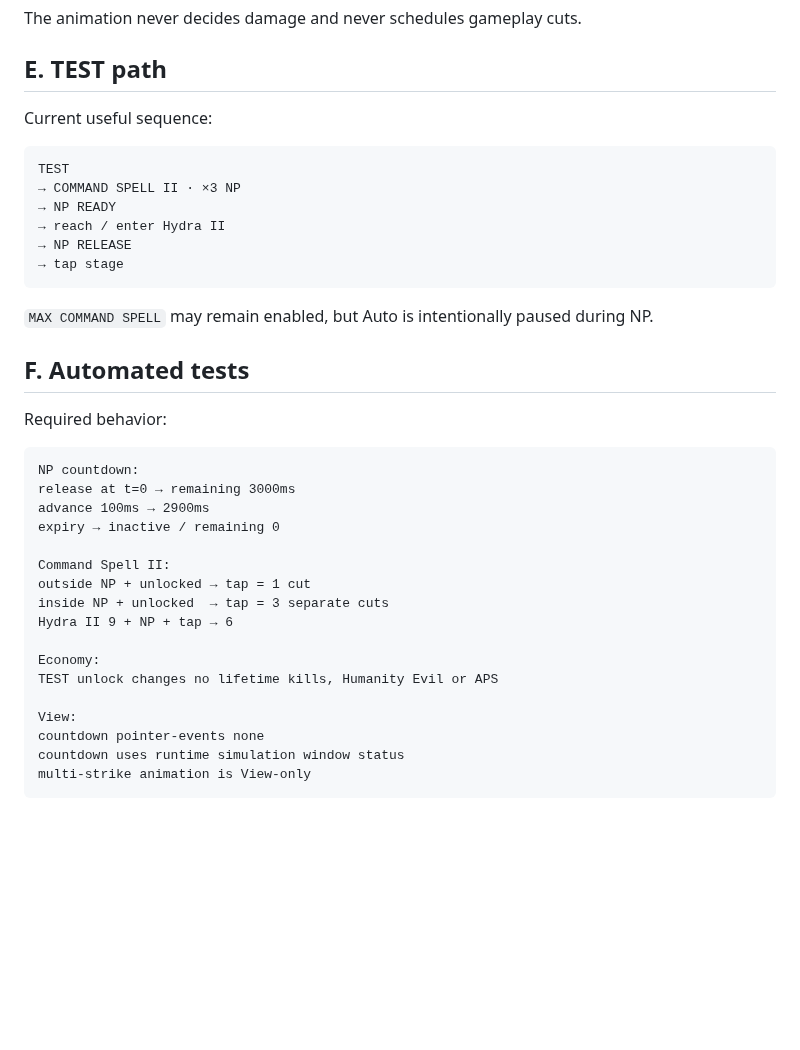
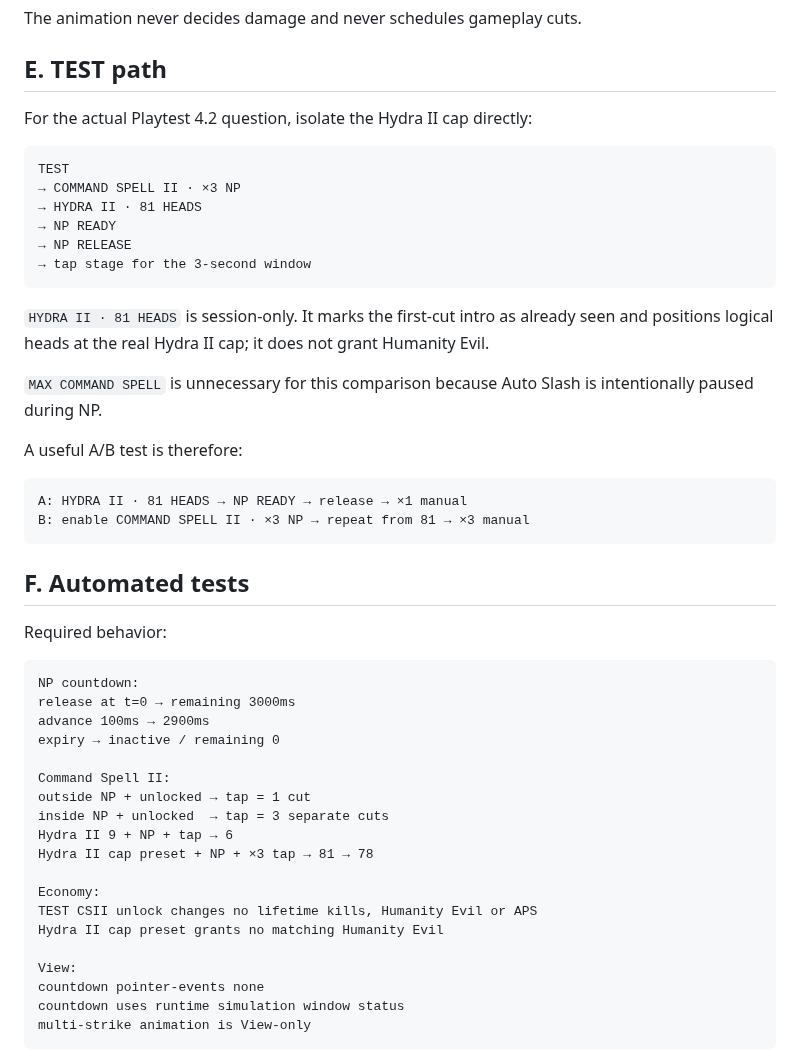
Before and after one commit to fjck810536/hydra-clicker, a Markdown page: docs/PLAYTEST_4_2.md, the part around the change. GitHub-like rendering; blank space fills up the shorter version.

Commit message:
Document direct Hydra II cap test path

````diff
--- a/docs/PLAYTEST_4_2.md
+++ b/docs/PLAYTEST_4_2.md
@@ -94,18 +94,27 @@ The animation never decides damage and never schedules gameplay cuts.
 
 ## E. TEST path
 
-Current useful sequence:
+For the actual Playtest 4.2 question, isolate the Hydra II cap directly:
 
 ```text
 TEST
 → COMMAND SPELL II · ×3 NP
+→ HYDRA II · 81 HEADS
 → NP READY
-→ reach / enter Hydra II
 → NP RELEASE
-→ tap stage
+→ tap stage for the 3-second window
 ```
 
-`MAX COMMAND SPELL` may remain enabled, but Auto is intentionally paused during NP.
+`HYDRA II · 81 HEADS` is session-only. It marks the first-cut intro as already seen and positions logical heads at the real Hydra II cap; it does not grant Humanity Evil.
+
+`MAX COMMAND SPELL` is unnecessary for this comparison because Auto Slash is intentionally paused during NP.
+
+A useful A/B test is therefore:
+
+```text
+A: HYDRA II · 81 HEADS → NP READY → release → ×1 manual
+B: enable COMMAND SPELL II · ×3 NP → repeat from 81 → ×3 manual
+```
 
 ## F. Automated tests
 
@@ -121,9 +130,11 @@ Command Spell II:
 outside NP + unlocked → tap = 1 cut
 inside NP + unlocked  → tap = 3 separate cuts
 Hydra II 9 + NP + tap → 6
+Hydra II cap preset + NP + ×3 tap → 81 → 78
 
 Economy:
-TEST unlock changes no lifetime kills, Humanity Evil or APS
+TEST CSII unlock changes no lifetime kills, Humanity Evil or APS
+Hydra II cap preset grants no matching Humanity Evil
 
 View:
 countdown pointer-events none
````
